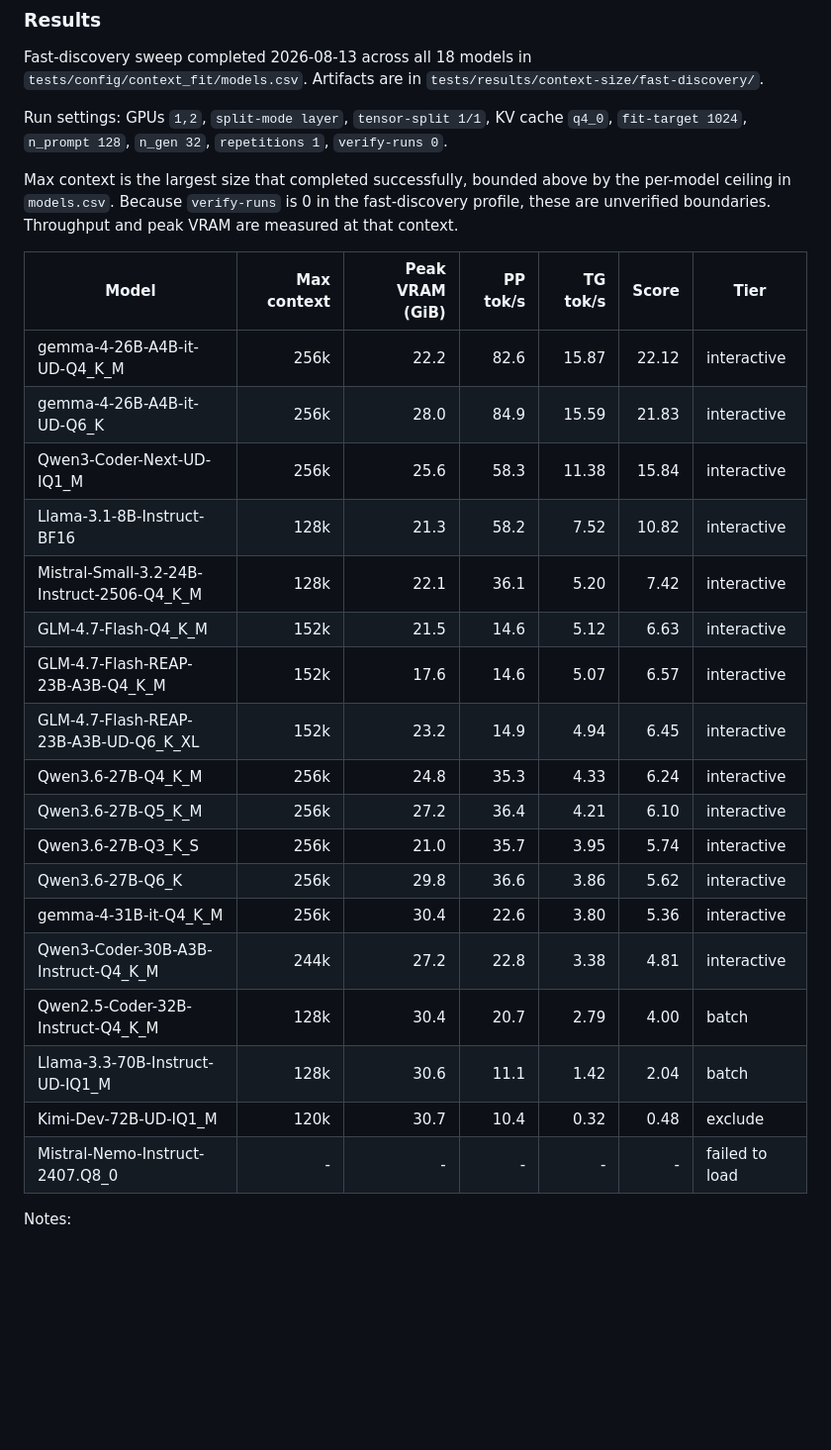
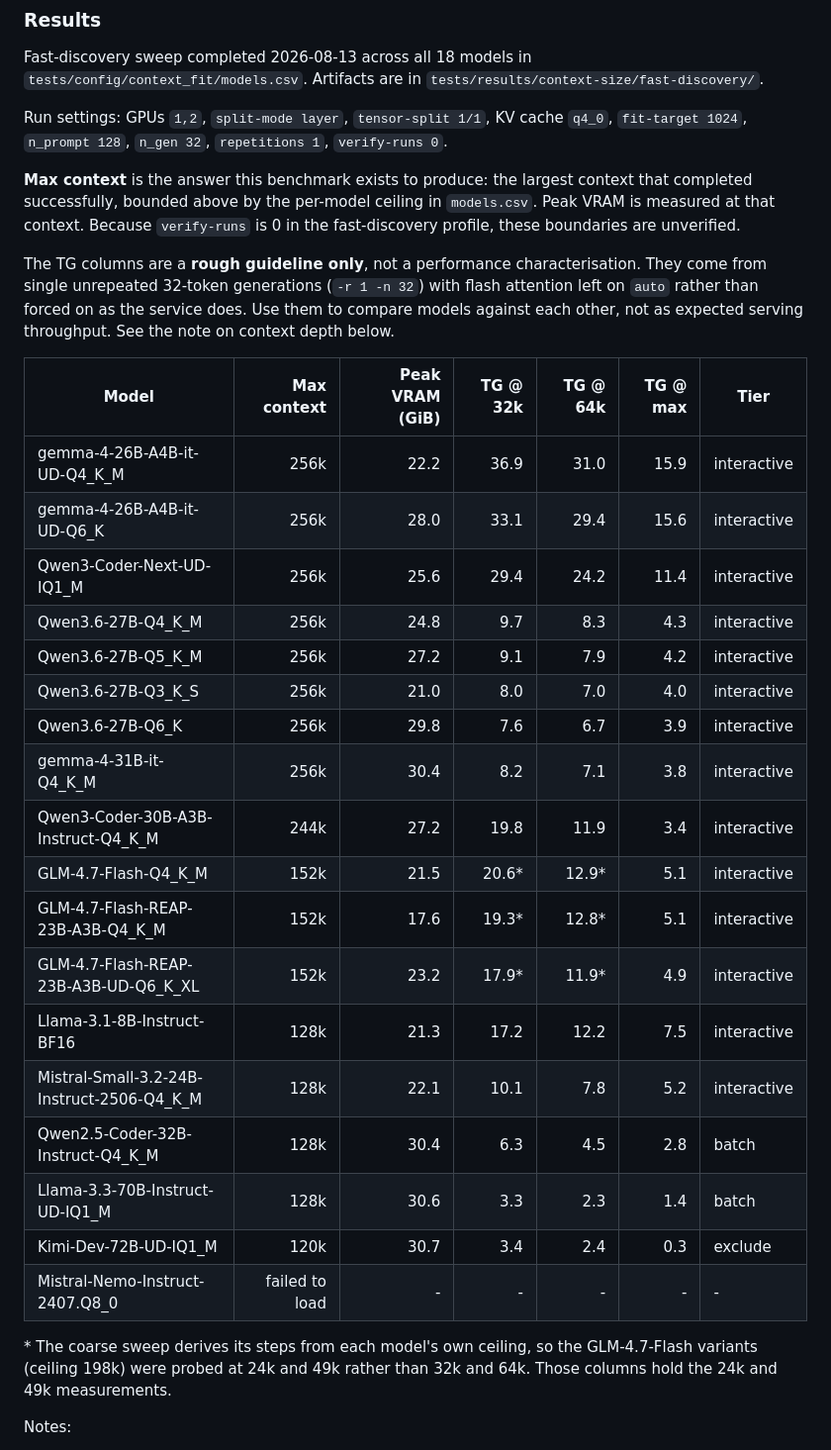
Before and after one commit to gperdrizet/llama.cpp-server, a Markdown page: README.md, the part around one of its changes. Shown at 99% size. Rendered like a GitHub page; blank space fills up the shorter version.

Commit message:
Refocus context-fit results table on max context
Max context is what this benchmark is for, so sort by it and say so.
Replace the PP/score columns with TG at 32k, 64k and max, which shows
the decay across depth instead of reporting only the worst point.

Label the TG columns as a guideline: they come from single unrepeated
32-token generations with flash attention on auto rather than forced on
as the service sets it.

Add a note that -d prefills the KV cache, so TG at max is the floor of
each curve. Live server figures for Qwen3-Coder-30B-A3B included for
scale, 90.8 tok/s at a short prompt against 3.4 at 244k depth.

The GLM variants have a 198k ceiling, so their coarse grid lands on 24k
and 49k rather than 32k and 64k. Those cells are footnoted.

```diff
--- a/README.md
+++ b/README.md
@@ -220,28 +220,32 @@ Fast-discovery sweep completed 2026-08-13 across all 18 models in `tests/config/
 
 Run settings: GPUs `1,2`, `split-mode layer`, `tensor-split 1/1`, KV cache `q4_0`, `fit-target 1024`, `n_prompt 128`, `n_gen 32`, `repetitions 1`, `verify-runs 0`.
 
-Max context is the largest size that completed successfully, bounded above by the per-model ceiling in `models.csv`. Because `verify-runs` is 0 in the fast-discovery profile, these are unverified boundaries. Throughput and peak VRAM are measured at that context.
+**Max context** is the answer this benchmark exists to produce: the largest context that completed successfully, bounded above by the per-model ceiling in `models.csv`. Peak VRAM is measured at that context. Because `verify-runs` is 0 in the fast-discovery profile, these boundaries are unverified.
 
-| Model | Max context | Peak VRAM (GiB) | PP tok/s | TG tok/s | Score | Tier |
+The TG columns are a **rough guideline only**, not a performance characterisation. They come from single unrepeated 32-token generations (`-r 1 -n 32`) with flash attention left on `auto` rather than forced on as the service does. Use them to compare models against each other, not as expected serving throughput. See the note on context depth below.
+
+| Model | Max context | Peak VRAM (GiB) | TG @ 32k | TG @ 64k | TG @ max | Tier |
 |---|---:|---:|---:|---:|---:|---|
-| gemma-4-26B-A4B-it-UD-Q4_K_M | 256k | 22.2 | 82.6 | 15.87 | 22.12 | interactive |
-| gemma-4-26B-A4B-it-UD-Q6_K | 256k | 28.0 | 84.9 | 15.59 | 21.83 | interactive |
-| Qwen3-Coder-Next-UD-IQ1_M | 256k | 25.6 | 58.3 | 11.38 | 15.84 | interactive |
-| Llama-3.1-8B-Instruct-BF16 | 128k | 21.3 | 58.2 | 7.52 | 10.82 | interactive |
-| Mistral-Small-3.2-24B-Instruct-2506-Q4_K_M | 128k | 22.1 | 36.1 | 5.20 | 7.42 | interactive |
-| GLM-4.7-Flash-Q4_K_M | 152k | 21.5 | 14.6 | 5.12 | 6.63 | interactive |
-| GLM-4.7-Flash-REAP-23B-A3B-Q4_K_M | 152k | 17.6 | 14.6 | 5.07 | 6.57 | interactive |
-| GLM-4.7-Flash-REAP-23B-A3B-UD-Q6_K_XL | 152k | 23.2 | 14.9 | 4.94 | 6.45 | interactive |
-| Qwen3.6-27B-Q4_K_M | 256k | 24.8 | 35.3 | 4.33 | 6.24 | interactive |
-| Qwen3.6-27B-Q5_K_M | 256k | 27.2 | 36.4 | 4.21 | 6.10 | interactive |
-| Qwen3.6-27B-Q3_K_S | 256k | 21.0 | 35.7 | 3.95 | 5.74 | interactive |
-| Qwen3.6-27B-Q6_K | 256k | 29.8 | 36.6 | 3.86 | 5.62 | interactive |
-| gemma-4-31B-it-Q4_K_M | 256k | 30.4 | 22.6 | 3.80 | 5.36 | interactive |
-| Qwen3-Coder-30B-A3B-Instruct-Q4_K_M | 244k | 27.2 | 22.8 | 3.38 | 4.81 | interactive |
-| Qwen2.5-Coder-32B-Instruct-Q4_K_M | 128k | 30.4 | 20.7 | 2.79 | 4.00 | batch |
-| Llama-3.3-70B-Instruct-UD-IQ1_M | 128k | 30.6 | 11.1 | 1.42 | 2.04 | batch |
-| Kimi-Dev-72B-UD-IQ1_M | 120k | 30.7 | 10.4 | 0.32 | 0.48 | exclude |
-| Mistral-Nemo-Instruct-2407.Q8_0 | - | - | - | - | - | failed to load |
+| gemma-4-26B-A4B-it-UD-Q4_K_M | 256k | 22.2 | 36.9 | 31.0 | 15.9 | interactive |
+| gemma-4-26B-A4B-it-UD-Q6_K | 256k | 28.0 | 33.1 | 29.4 | 15.6 | interactive |
+| Qwen3-Coder-Next-UD-IQ1_M | 256k | 25.6 | 29.4 | 24.2 | 11.4 | interactive |
+| Qwen3.6-27B-Q4_K_M | 256k | 24.8 | 9.7 | 8.3 | 4.3 | interactive |
+| Qwen3.6-27B-Q5_K_M | 256k | 27.2 | 9.1 | 7.9 | 4.2 | interactive |
+| Qwen3.6-27B-Q3_K_S | 256k | 21.0 | 8.0 | 7.0 | 4.0 | interactive |
+| Qwen3.6-27B-Q6_K | 256k | 29.8 | 7.6 | 6.7 | 3.9 | interactive |
+| gemma-4-31B-it-Q4_K_M | 256k | 30.4 | 8.2 | 7.1 | 3.8 | interactive |
+| Qwen3-Coder-30B-A3B-Instruct-Q4_K_M | 244k | 27.2 | 19.8 | 11.9 | 3.4 | interactive |
+| GLM-4.7-Flash-Q4_K_M | 152k | 21.5 | 20.6\* | 12.9\* | 5.1 | interactive |
+| GLM-4.7-Flash-REAP-23B-A3B-Q4_K_M | 152k | 17.6 | 19.3\* | 12.8\* | 5.1 | interactive |
+| GLM-4.7-Flash-REAP-23B-A3B-UD-Q6_K_XL | 152k | 23.2 | 17.9\* | 11.9\* | 4.9 | interactive |
+| Llama-3.1-8B-Instruct-BF16 | 128k | 21.3 | 17.2 | 12.2 | 7.5 | interactive |
+| Mistral-Small-3.2-24B-Instruct-2506-Q4_K_M | 128k | 22.1 | 10.1 | 7.8 | 5.2 | interactive |
+| Qwen2.5-Coder-32B-Instruct-Q4_K_M | 128k | 30.4 | 6.3 | 4.5 | 2.8 | batch |
+| Llama-3.3-70B-Instruct-UD-IQ1_M | 128k | 30.6 | 3.3 | 2.3 | 1.4 | batch |
+| Kimi-Dev-72B-UD-IQ1_M | 120k | 30.7 | 3.4 | 2.4 | 0.3 | exclude |
+| Mistral-Nemo-Instruct-2407.Q8_0 | failed to load | - | - | - | - | - |
+
+\* The coarse sweep derives its steps from each model's own ceiling, so the GLM-4.7-Flash variants (ceiling 198k) were probed at 24k and 49k rather than 32k and 64k. Those columns hold the 24k and 49k measurements.
 
 Notes:
 
```
Also changed, not shown: other parts of README.md (+14 -2 lines).
